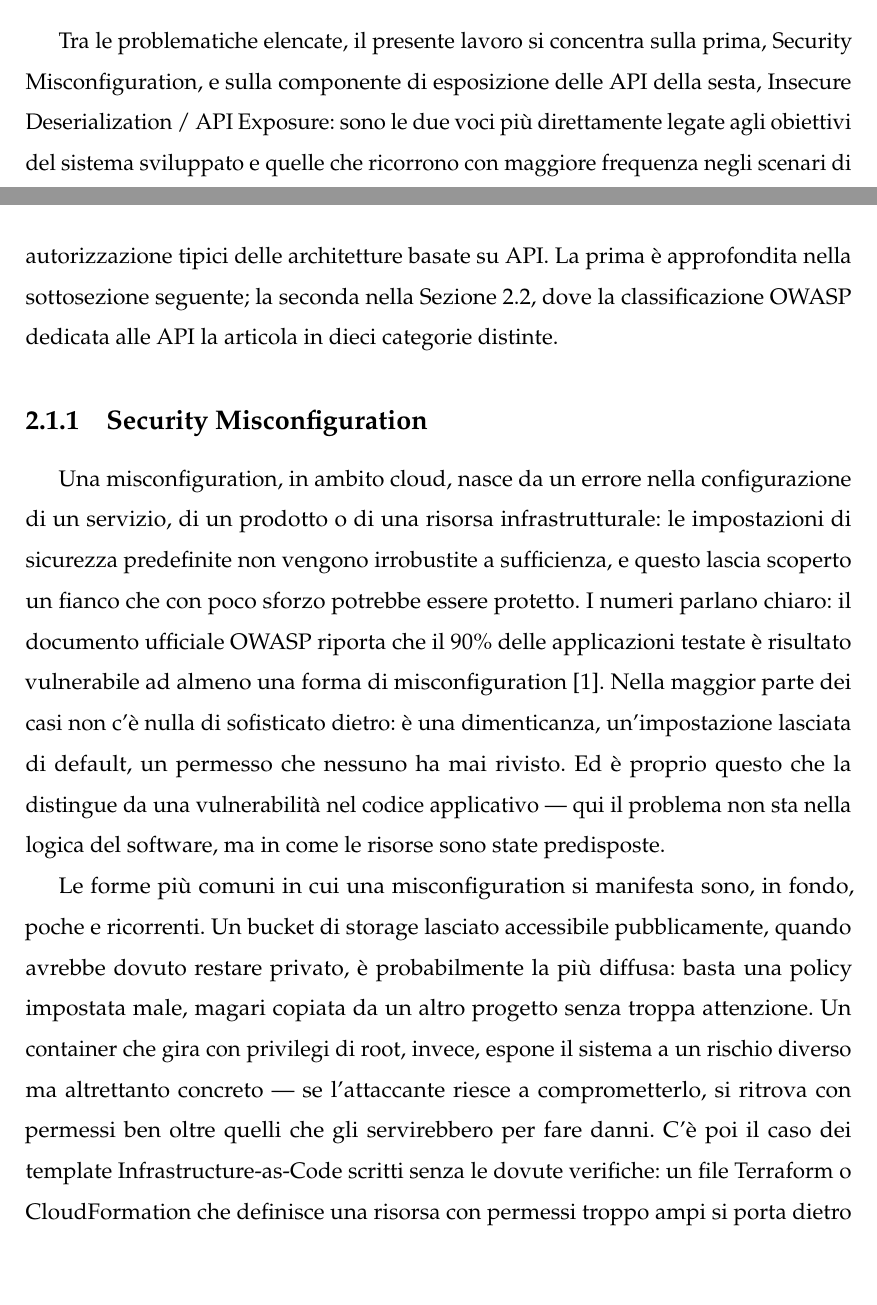
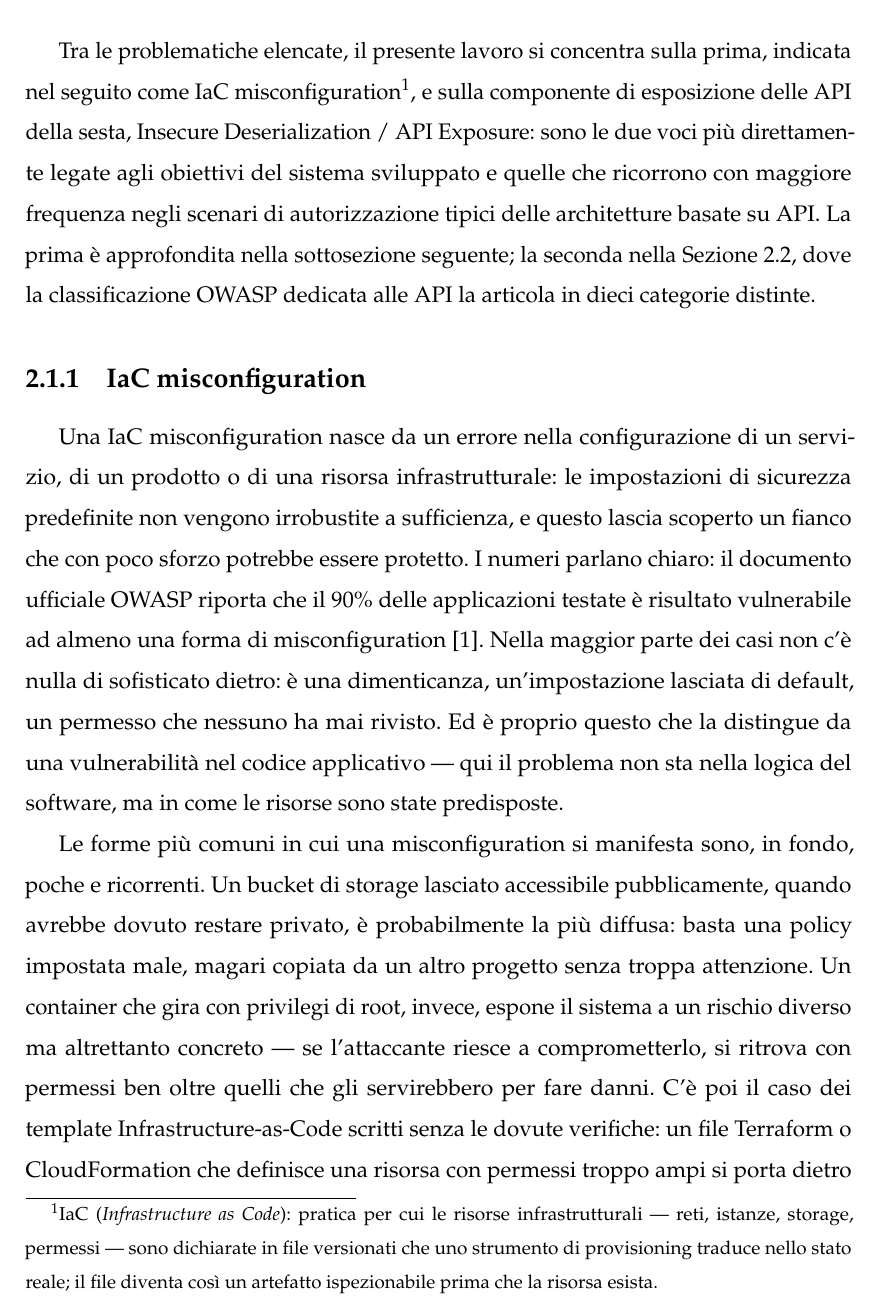
Before and after one commit to MarcoDonatiello04/MarcoDonatiello_Tesi, a LaTeX book (main.tex, which reads capitoli/esempio.tex): two parts of pages 11 and 12 of 68 before the commit and part of page 12 of 68 after it, the two joined at a grey line, cut so that both start at the same text, the shorter picture padded with empty space. Compiled offline with pdfLaTeX.

Commit message:
docs: rename Security Misconfiguration to IaC misconfiguration in chapter 2; refine the component diagram
Co-Authored-By: Claude Opus 5 <noreply@anthropic.com>

```diff
--- a/capitoli/esempio.tex
+++ b/capitoli/esempio.tex
@@ -26,11 +26,15 @@ Il portale AppSecMaster ha elaborato una propria classificazione dei dieci risch
 
 \end{enumerate}
 
-Tra le problematiche elencate, il presente lavoro si concentra sulla prima, Security Misconfiguration, e sulla componente di esposizione delle API della sesta, Insecure Deserialization / API Exposure: sono le due voci più direttamente legate agli obiettivi del sistema sviluppato e quelle che ricorrono con maggiore frequenza negli scenari di autorizzazione tipici delle architetture basate su API. La prima è approfondita nella sottosezione seguente; la seconda nella Sezione~\ref{sec:api_security_risks}, dove la classificazione OWASP dedicata alle API la articola in dieci categorie distinte.
+Tra le problematiche elencate, il presente lavoro si concentra sulla prima, indicata nel seguito come IaC misconfiguration\footnote{IaC (\emph{Infrastructure as Code}):
+pratica per cui le risorse infrastrutturali --- reti, istanze, storage,
+permessi --- sono dichiarate in file versionati che uno strumento di
+provisioning traduce nello stato reale; il file diventa così un artefatto
+ispezionabile prima che la risorsa esista.}, e sulla componente di esposizione delle API della sesta, Insecure Deserialization / API Exposure: sono le due voci più direttamente legate agli obiettivi del sistema sviluppato e quelle che ricorrono con maggiore frequenza negli scenari di autorizzazione tipici delle architetture basate su API. La prima è approfondita nella sottosezione seguente; la seconda nella Sezione~\ref{sec:api_security_risks}, dove la classificazione OWASP dedicata alle API la articola in dieci categorie distinte.
 
-\subsection{Security Misconfiguration}
+\subsection{IaC misconfiguration}
 \label{sec:cloud-misconfig}
-Una misconfiguration, in ambito cloud, nasce da un errore nella configurazione
+Una IaC misconfiguration nasce da un errore nella configurazione
 di un servizio, di un prodotto o di una risorsa infrastrutturale: le
 impostazioni di sicurezza predefinite non vengono irrobustite a
 sufficienza, e questo lascia scoperto un fianco che con poco sforzo potrebbe
```
Also changed, not shown: figure/uml-componenti.tex (+6 -6 lines), capitoli/esempio.tex (6 more changed lines).
